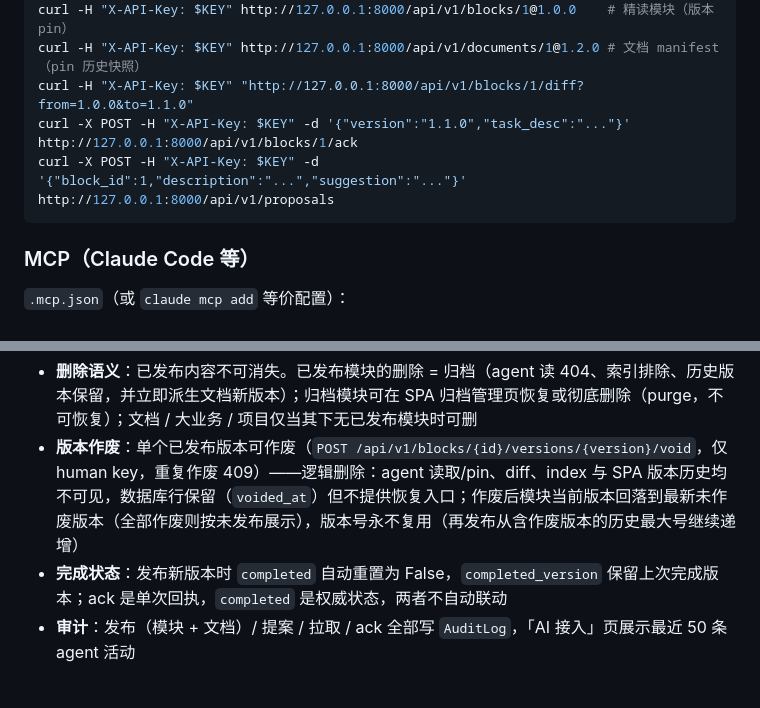
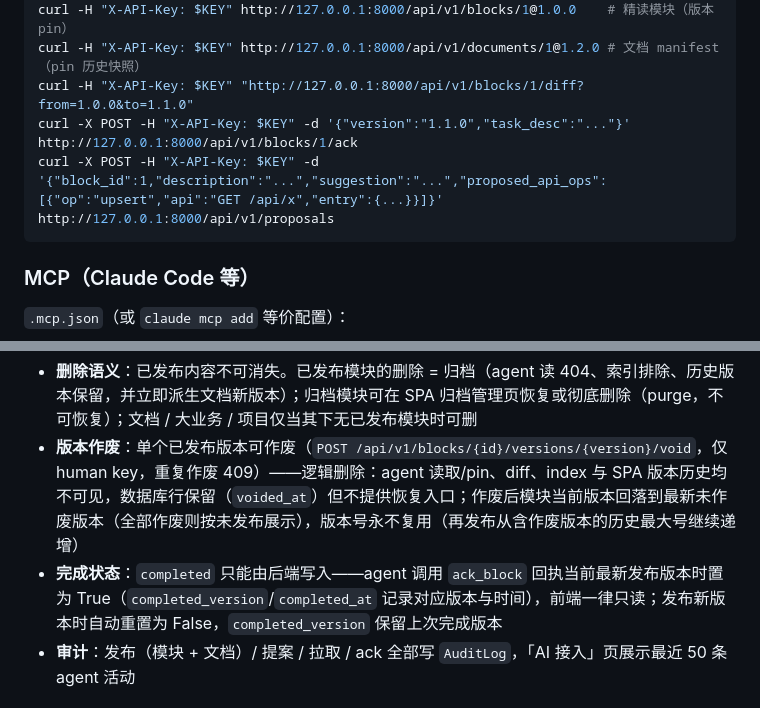
Before and after one commit to leaveWhite9088/speclock, a Markdown page: README.md, 2 parts joined by grey strips. Drawn GitHub-style.

````diff
--- a/README.md
+++ b/README.md
@@ -172,7 +172,7 @@ curl -H "X-API-Key: $KEY" http://127.0.0.1:8000/api/v1/blocks/1@1.0.0    # 精
 curl -H "X-API-Key: $KEY" http://127.0.0.1:8000/api/v1/documents/1@1.2.0 # 文档 manifest（pin 历史快照）
 curl -H "X-API-Key: $KEY" "http://127.0.0.1:8000/api/v1/blocks/1/diff?from=1.0.0&to=1.1.0"
 curl -X POST -H "X-API-Key: $KEY" -d '{"version":"1.1.0","task_desc":"..."}' http://127.0.0.1:8000/api/v1/blocks/1/ack
-curl -X POST -H "X-API-Key: $KEY" -d '{"block_id":1,"description":"...","suggestion":"..."}' http://127.0.0.1:8000/api/v1/proposals
+curl -X POST -H "X-API-Key: $KEY" -d '{"block_id":1,"description":"...","suggestion":"...","proposed_api_ops":[{"op":"upsert","api":"GET /api/x","entry":{...}}]}' http://127.0.0.1:8000/api/v1/proposals
 ```
 
 ### MCP（Claude Code 等）
@@ -212,7 +212,7 @@ MCP server 暴露 **7 个工具**：
 
 - **删除语义**：已发布内容不可消失。已发布模块的删除 = 归档（agent 读 404、索引排除、历史版本保留，并立即派生文档新版本）；归档模块可在 SPA 归档管理页恢复或彻底删除（purge，不可恢复）；文档 / 大业务 / 项目仅当其下无已发布模块时可删
 - **版本作废**：单个已发布版本可作废（`POST /api/v1/blocks/{id}/versions/{version}/void`，仅 human key，重复作废 409）——逻辑删除：agent 读取/pin、diff、index 与 SPA 版本历史均不可见，数据库行保留（`voided_at`）但不提供恢复入口；作废后模块当前版本回落到最新未作废版本（全部作废则按未发布展示），版本号永不复用（再发布从含作废版本的历史最大号继续递增）
-- **完成状态**：发布新版本时 `completed` 自动重置为 False，`completed_version` 保留上次完成版本；ack 是单次回执，`completed` 是权威状态，两者不自动联动
+- **完成状态**：`completed` 只能由后端写入——agent 调用 `ack_block` 回执当前最新发布版本时置为 True（`completed_version`/`completed_at` 记录对应版本与时间），前端一律只读；发布新版本时自动重置为 False，`completed_version` 保留上次完成版本
 - **审计**：发布（模块 + 文档）/ 提案 / 拉取 / ack 全部写 `AuditLog`，「AI 接入」页展示最近 50 条 agent 活动
 
 ## 项目结构
````
Also changed, not shown: other parts of README.md (+5 -5 lines).
